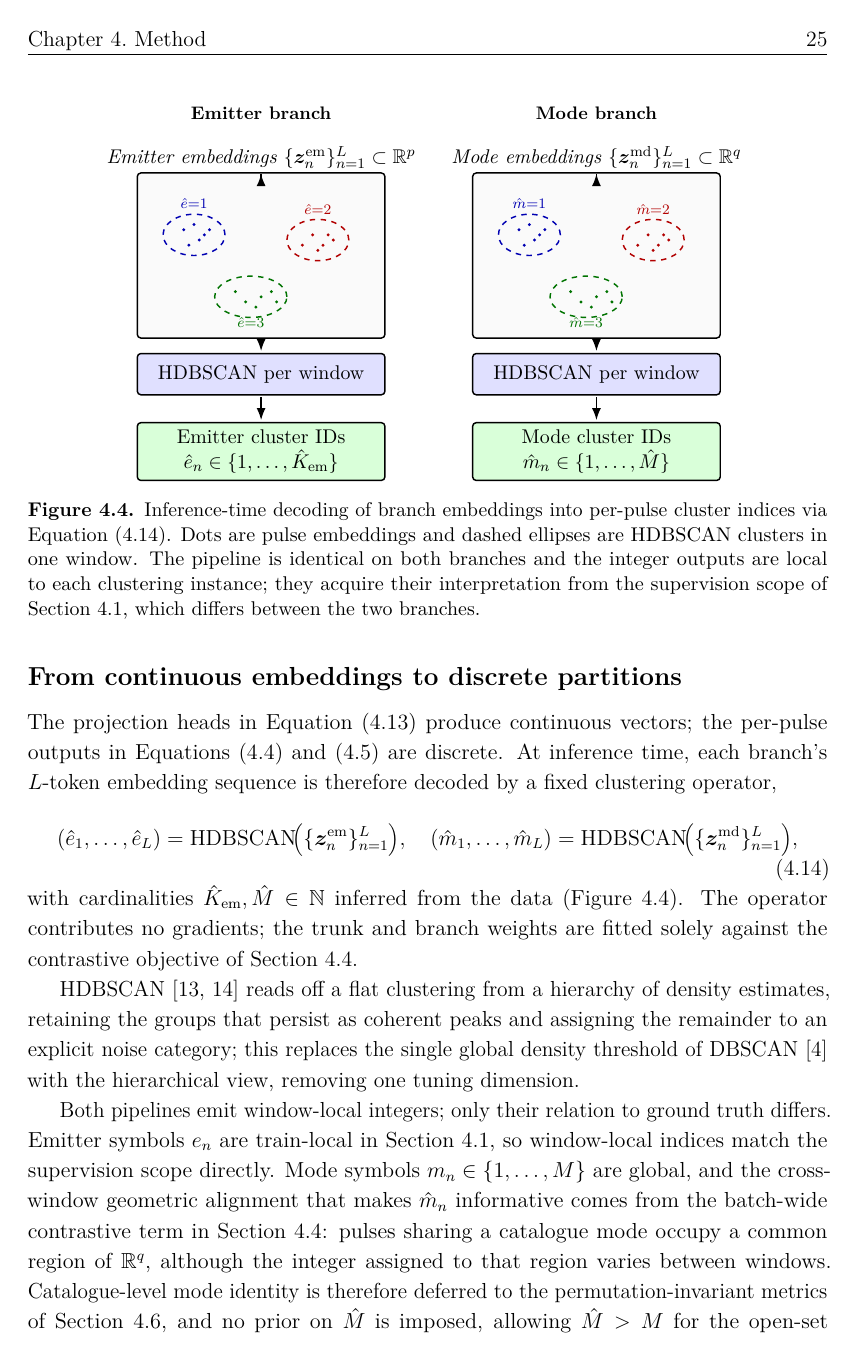
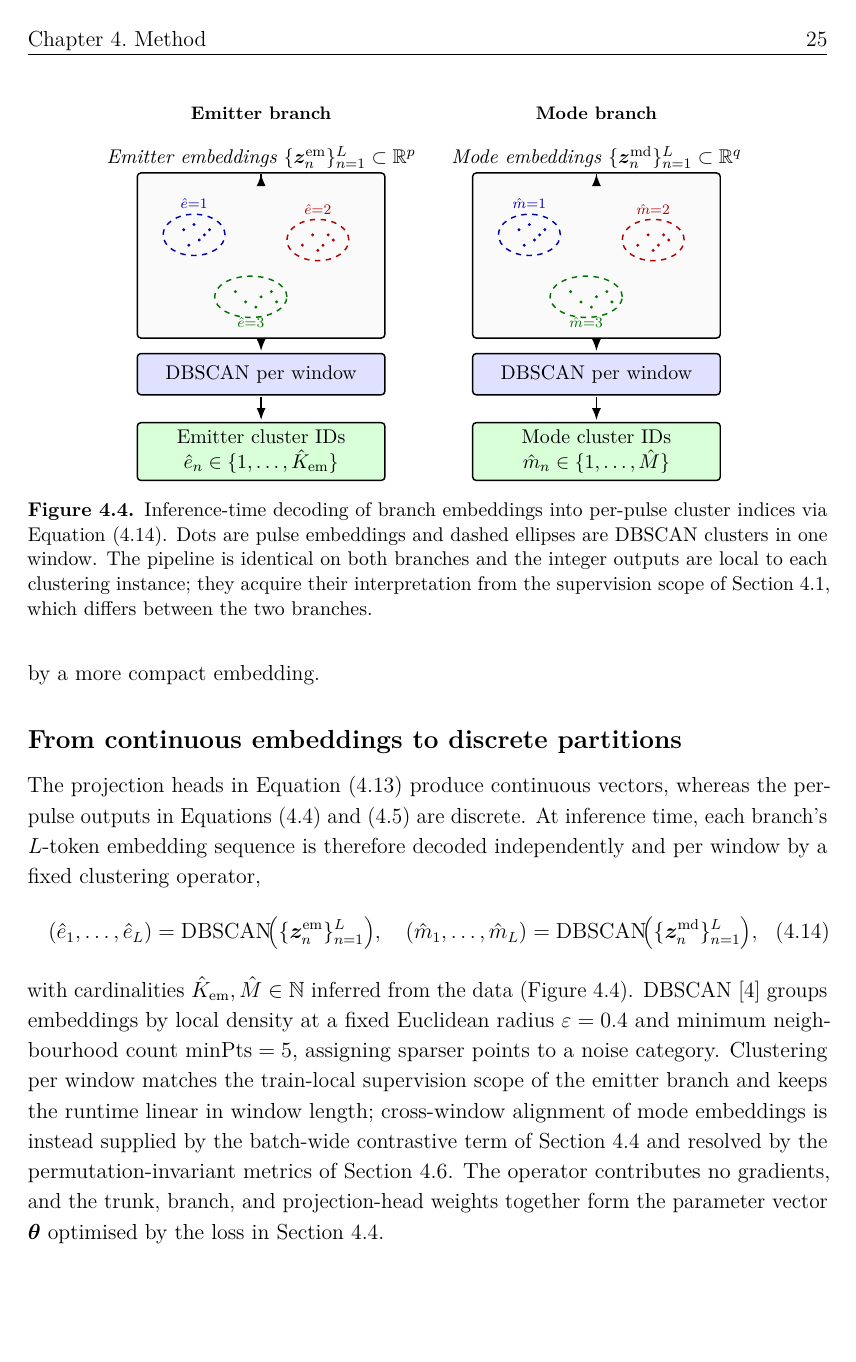
Before and after one commit to macktron/masters-thesis, a LaTeX thesis (main.tex, which reads figures/method/cluster_decoding.tex, glossary.tex, sections/04_method/03_architecture.tex): page 36 of 57. Compiled offline with pdfLaTeX.

Commit message:
autosave: 2026-06-03T19:01:19Z

```diff
--- a/figures/method/cluster_decoding.tex
+++ b/figures/method/cluster_decoding.tex
@@ -68,7 +68,7 @@
       at ($(em_scatter.center)+(-2mm, -13mm)$) {$\hat{e}{=}3$};
 
     \node[hdb] (em_hdb) at (0, -45mm)
-      {\gls{hdbscan} per window};
+      {\gls{dbscan} per window};
     \node[outblock] (em_out) at (0, -60mm)
       {Emitter cluster IDs\\$\hat{e}_n \in \{1,\ldots,\hat{K}_{\mathrm{em}}\}$};
 
@@ -112,7 +112,7 @@
       at ($(md_scatter.center)+(-2mm, -13mm)$) {$\hat{m}{=}3$};
 
     \node[hdb] (md_hdb) at (0, -45mm)
-      {\gls{hdbscan} per window};
+      {\gls{dbscan} per window};
     \node[outblock] (md_out) at (0, -60mm)
       {Mode cluster IDs\\$\hat{m}_n \in \{1,\ldots,\hat{M}\}$};
 
--- a/glossary.tex
+++ b/glossary.tex
@@ -18,6 +18,7 @@
 \newacronym{gmm}{GMM}{Gaussian mixture model}
 \newacronym{dec}{DEC}{deep embedded clustering}
 \newacronym{hdbscan}{HDBSCAN}{Hierarchical density-based spatial clustering of applications with noise}
+\newacronym{dbscan}{DBSCAN}{Density-based spatial clustering of applications with noise}
 
 % ---- Transformer / attention ---------------------------------------
 \newacronym{nlp}{NLP}{natural language processing}
--- a/sections/04_method/03_architecture.tex
+++ b/sections/04_method/03_architecture.tex
@@ -50,28 +50,21 @@ The mode space is assigned the higher dimensionality because, conditional on emi
 
 \subsection*{From continuous embeddings to discrete partitions}
 
-The projection heads in \cref{eq:method:proj_heads} produce continuous vectors; the per-pulse outputs in \cref{eq:method:emitter_predictor,eq:method:mode_predictor} are discrete.
-At inference time, each branch's $L$-token embedding sequence is therefore decoded by a fixed clustering operator,
+The projection heads in \cref{eq:method:proj_heads} produce continuous vectors, whereas the per-pulse outputs in \cref{eq:method:emitter_predictor,eq:method:mode_predictor} are discrete.
+At inference time, each branch's $L$-token embedding sequence is therefore decoded independently and per window by a fixed clustering operator,
 \begin{equation}\label{eq:method:cluster_decoding}
-  (\hat{e}_1,\ldots,\hat{e}_L) = \mathrm{HDBSCAN}\!\bigl(\{\vect{z}^{\mathrm{em}}_n\}_{n=1}^{L}\bigr),
+  (\hat{e}_1,\ldots,\hat{e}_L) = \mathrm{DBSCAN}\!\bigl(\{\vect{z}^{\mathrm{em}}_n\}_{n=1}^{L}\bigr),
   \quad
-  (\hat{m}_1,\ldots,\hat{m}_L) = \mathrm{HDBSCAN}\!\bigl(\{\vect{z}^{\mathrm{md}}_n\}_{n=1}^{L}\bigr),
+  (\hat{m}_1,\ldots,\hat{m}_L) = \mathrm{DBSCAN}\!\bigl(\{\vect{z}^{\mathrm{md}}_n\}_{n=1}^{L}\bigr),
 \end{equation}
 with cardinalities $\hat{K}_{\mathrm{em}},\hat{M} \in \N$ inferred from the data (\cref{fig:method:cluster_decoding}).
-The operator contributes no gradients; the trunk and branch weights are fitted solely against the contrastive objective of \cref{sec:method:loss}.
+\Gls{dbscan} \parencite{ester1996density} groups embeddings by local density at a fixed Euclidean radius $\varepsilon = 0.4$ and minimum neighbourhood count $\mathrm{minPts} = 5$, assigning sparser points to a noise category.
+Clustering per window matches the train-local supervision scope of the emitter branch and keeps the runtime linear in window length; cross-window alignment of mode embeddings is instead supplied by the batch-wide contrastive term of \cref{sec:method:loss} and resolved by the permutation-invariant metrics of \cref{sec:method:metrics}.
+The operator contributes no gradients, and the trunk, branch, and projection-head weights together form the parameter vector $\bm{\theta}$ optimised by the loss in \cref{sec:method:loss}.
 
 \begin{figure}[tbp]
   \centering
   \input{figures/method/cluster_decoding.tex}
-  \caption{Inference-time decoding of branch embeddings into per-pulse cluster indices via \cref{eq:method:cluster_decoding}. Dots are pulse embeddings and dashed ellipses are \gls{hdbscan} clusters in one window. The pipeline is identical on both branches and the integer outputs are local to each clustering instance; they acquire their interpretation from the supervision scope of \cref{sec:method:formulation}, which differs between the two branches.}
+  \caption{Inference-time decoding of branch embeddings into per-pulse cluster indices via \cref{eq:method:cluster_decoding}. Dots are pulse embeddings and dashed ellipses are \gls{dbscan} clusters in one window. The pipeline is identical on both branches and the integer outputs are local to each clustering instance; they acquire their interpretation from the supervision scope of \cref{sec:method:formulation}, which differs between the two branches.}
   \label{fig:method:cluster_decoding}
 \end{figure}
-
-\Gls{hdbscan} \parencite{campello2015hierarchical,mcinnes2017hdbscan} reads off a flat clustering from a hierarchy of density estimates, retaining the groups that persist as coherent peaks and assigning the remainder to an explicit noise category; this replaces the single global density threshold of DBSCAN \parencite{ester1996density} with the hierarchical view, removing one tuning dimension.
-
-Both pipelines emit window-local integers; only their relation to ground truth differs.
-Emitter symbols $e_n$ are train-local in \cref{sec:method:formulation}, so window-local indices match the supervision scope directly.
-Mode symbols $m_n \in \{1,\ldots,M\}$ are global, and the cross-window geometric alignment that makes $\hat{m}_n$ informative comes from the batch-wide contrastive term in \cref{sec:method:loss}: pulses sharing a catalogue mode occupy a common region of $\R^{q}$, although the integer assigned to that region varies between windows.
-Catalogue-level mode identity is therefore deferred to the permutation-invariant metrics of \cref{sec:method:metrics}, and no prior on $\hat{M}$ is imposed, allowing $\hat{M} > M$ for the open-set behaviour exercised in \cref{ch:experiments}.
-
-The trunk, branch, and projection-head weights together form the parameter vector $\bm{\theta}$ optimised by the loss in \cref{sec:method:loss}.
```
Also changed, not shown: figures/method/windowing.tex (+24 -13 lines), sections/04_method/02_data_preprocessing.tex (+2 -2 lines), figures/method/_windowing_preview.pdf, figures/method/_windowing_preview.png, main.pdf.
